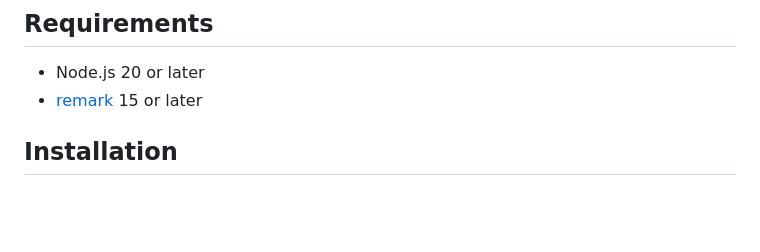
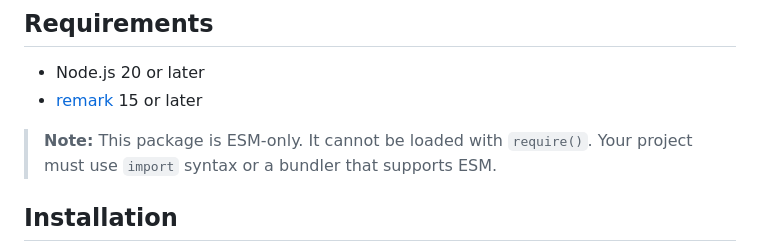
Before and after one commit to florianeckerstorfer/remark-images, a Markdown page: README.md, the part around the change. Rendered like a GitHub page; blank space fills up the shorter version.

Commit message:
docs: update readme with esm-only

```diff
--- a/README.md
+++ b/README.md
@@ -28,6 +28,8 @@ Made by 👨‍💻[Florian Eckerstorfer](https://florian.ec) in beautiful 🎡
 
 - Node.js 20 or later
 - [remark](https://remark.js.org/) 15 or later
+
+> **Note:** This package is ESM-only. It cannot be loaded with `require()`. Your project must use `import` syntax or a bundler that supports ESM.
 
 ## Installation
 
```
